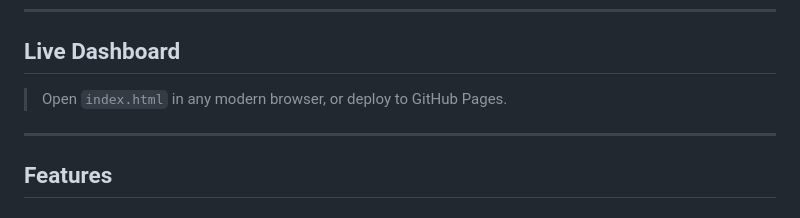
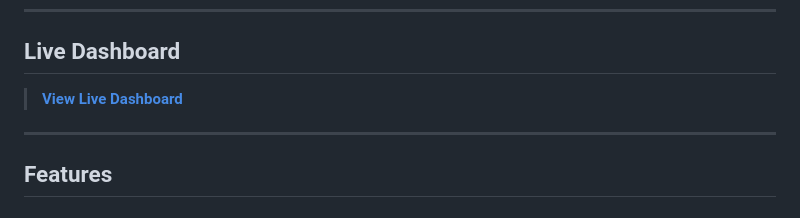
Before and after one commit to JDLP44/aerospace-quality-dashboard, a Markdown page: README.md, the part around the change. Rendered like a GitHub page.

Commit message:
Update README with live link

```diff
--- a/README.md
+++ b/README.md
@@ -8,7 +8,7 @@ A professional, data-driven web dashboard demonstrating core Supplier Quality En
 
 ## Live Dashboard
 
-> Open `index.html` in any modern browser, or deploy to GitHub Pages.
+> **[View Live Dashboard](https://JDLP44.github.io/aerospace-quality-dashboard/)**
 
 ---
 
```
